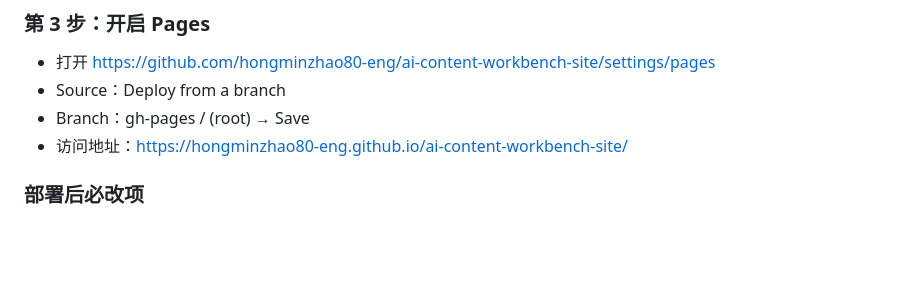
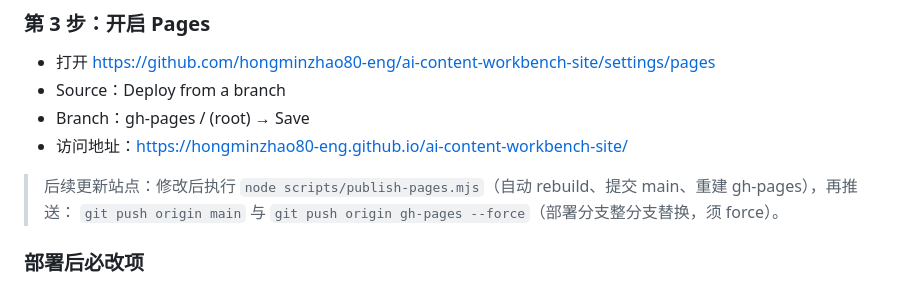
Before and after one commit to hongminzhao80-eng/ai-content-workbench-site, a Markdown page: README.md, the part around the change. Rendered like a GitHub page; blank space fills up the shorter version.

Commit message:
docs: 补充 Pages 后续更新方式

```diff
--- a/README.md
+++ b/README.md
@@ -175,6 +175,9 @@
 - Branch：gh-pages / (root) → Save
 - 访问地址：https://hongminzhao80-eng.github.io/ai-content-workbench-site/
 
+> 后续更新站点：修改后执行 `node scripts/publish-pages.mjs`（自动 rebuild、提交 main、重建 gh-pages），再推送：
+> `git push origin main` 与 `git push origin gh-pages --force`（部署分支整分支替换，须 force）。
+
 ### 部署后必改项
 1. 正式域名未知，canonical/sitemap 仍指向占位域名 https://www.example.com —— 上线正式域名后改 site.config.js 的 domain 并重新 npm run build + 推送两个分支；
 2. 真实素材（截图/海报/折页 PDF）务必先完成“上线前复核清单”（见 README 第十节）再公开展示；
```
